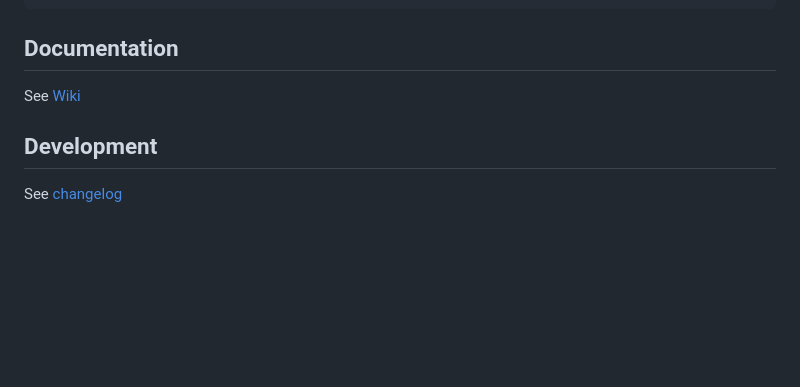
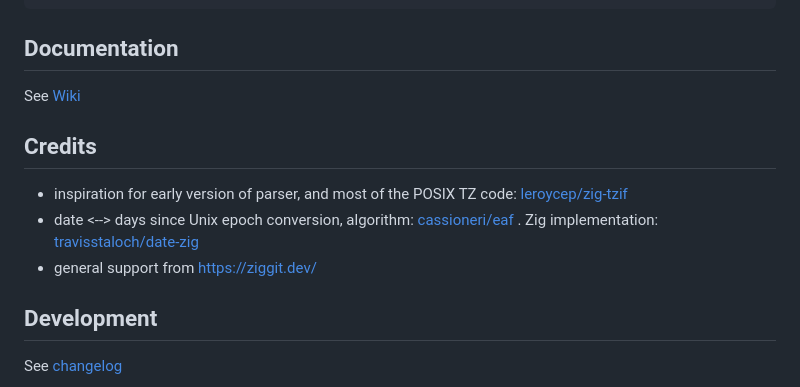
Before and after one commit to FObersteiner/zdt, a Markdown page: README.md, the part around the change. Drawn GitHub-style; blank space fills up the shorter version.

Commit message:
add credits

```diff
--- a/README.md
+++ b/README.md
@@ -69,6 +69,12 @@ std.debug.print("Easter this year is on {s}\n", .{buf.items});
 
 See [Wiki](https://github.com/FObersteiner/zdt/wiki)
 
+## Credits
+
+- inspiration for early version of parser, and most of the POSIX TZ code: [leroycep/zig-tzif](https://github.com/leroycep/zig-tzif)
+- date <--> days since Unix epoch conversion, algorithm: [cassioneri/eaf](https://github.com/cassioneri/eaf) . Zig implementation: [travisstaloch/date-zig](https://github.com/travisstaloch/date-zig)
+- general support from <https://ziggit.dev/>
+
 ## Development
 
 See [changelog](https://github.com/FObersteiner/zdt/blob/master/CHANGELOG.md)
```
